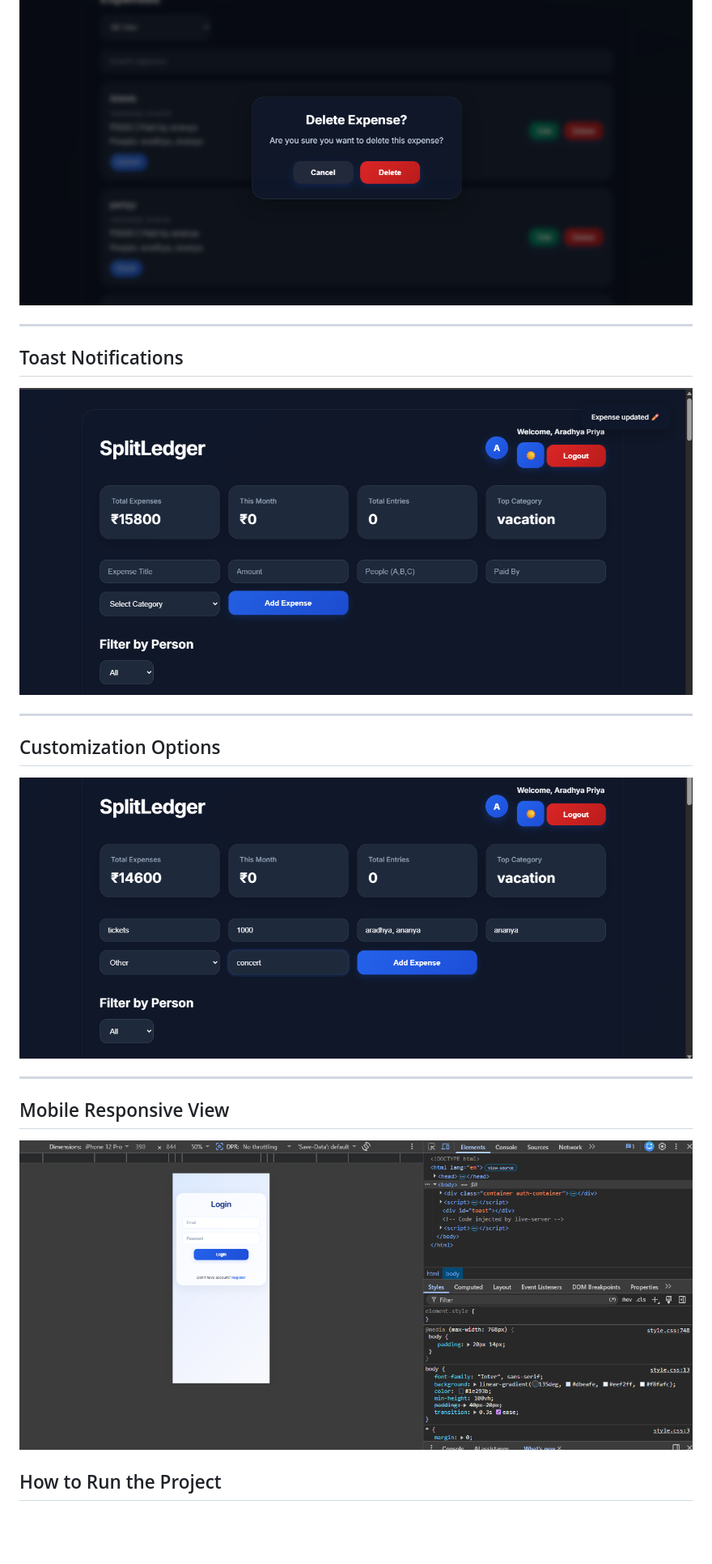
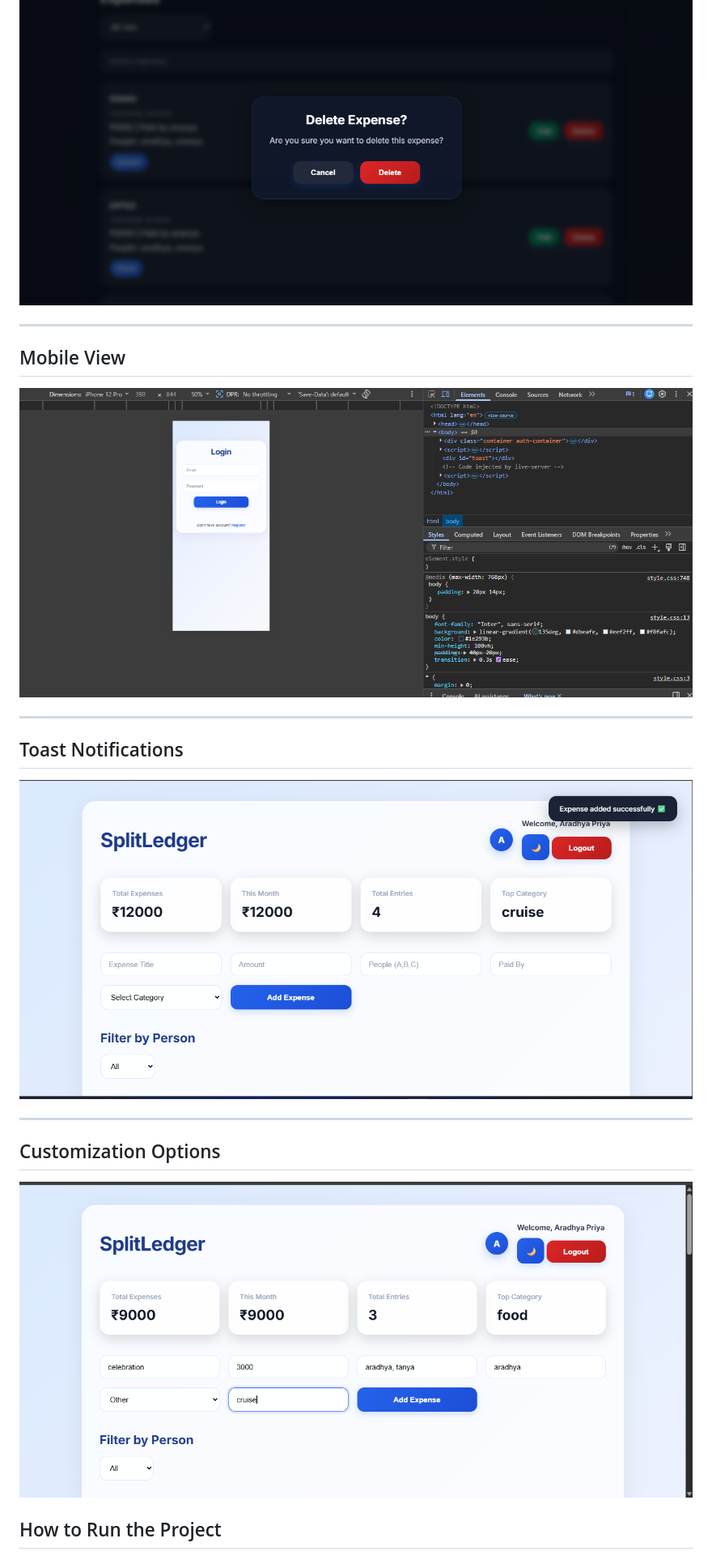
Before and after one commit to Aradhya49/SplitLedger, a Markdown page: README.md, the part around one of its changes. Shown at 81% size. Rendered like a GitHub page; pictures changed too: screenshots/customization_of_choices.png, screenshots/notifications.png; blank space fills up the shorter version.

Commit message:
Updated README and screenshots

```diff
--- a/README.md
+++ b/README.md
@@ -123,5 +130,11 @@ splitledger/
 
 ![Delete Expense](screenshots/delete_expense.png)
+
+---
+
+## Mobile View
+
+![Mobile View](screenshots/mobile_view.png)
 
 ---
 
@@ -135,11 +148,6 @@ splitledger/
 
 ![Customization](screenshots/customization_of_choices.png)
 
----
-
-## Mobile Responsive View
-
-![Mobile View](screenshots/mobile_view.png)
 
 
 ## How to Run the Project
```
Also changed, not shown: other parts of README.md (+10 -3 lines), screenshots/dashboard_darkmode.png, screenshots/dashboard_lightmode.png.
